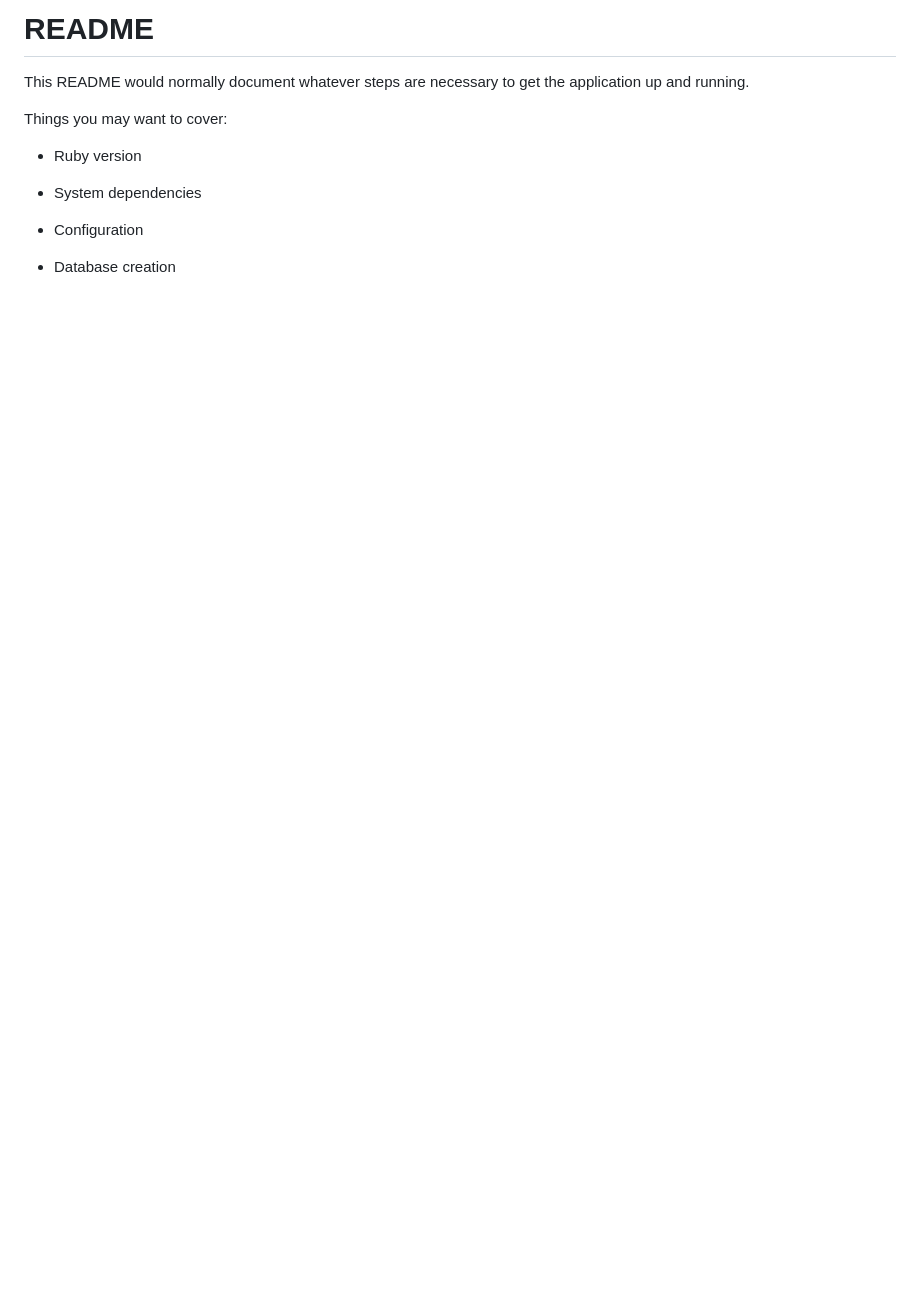
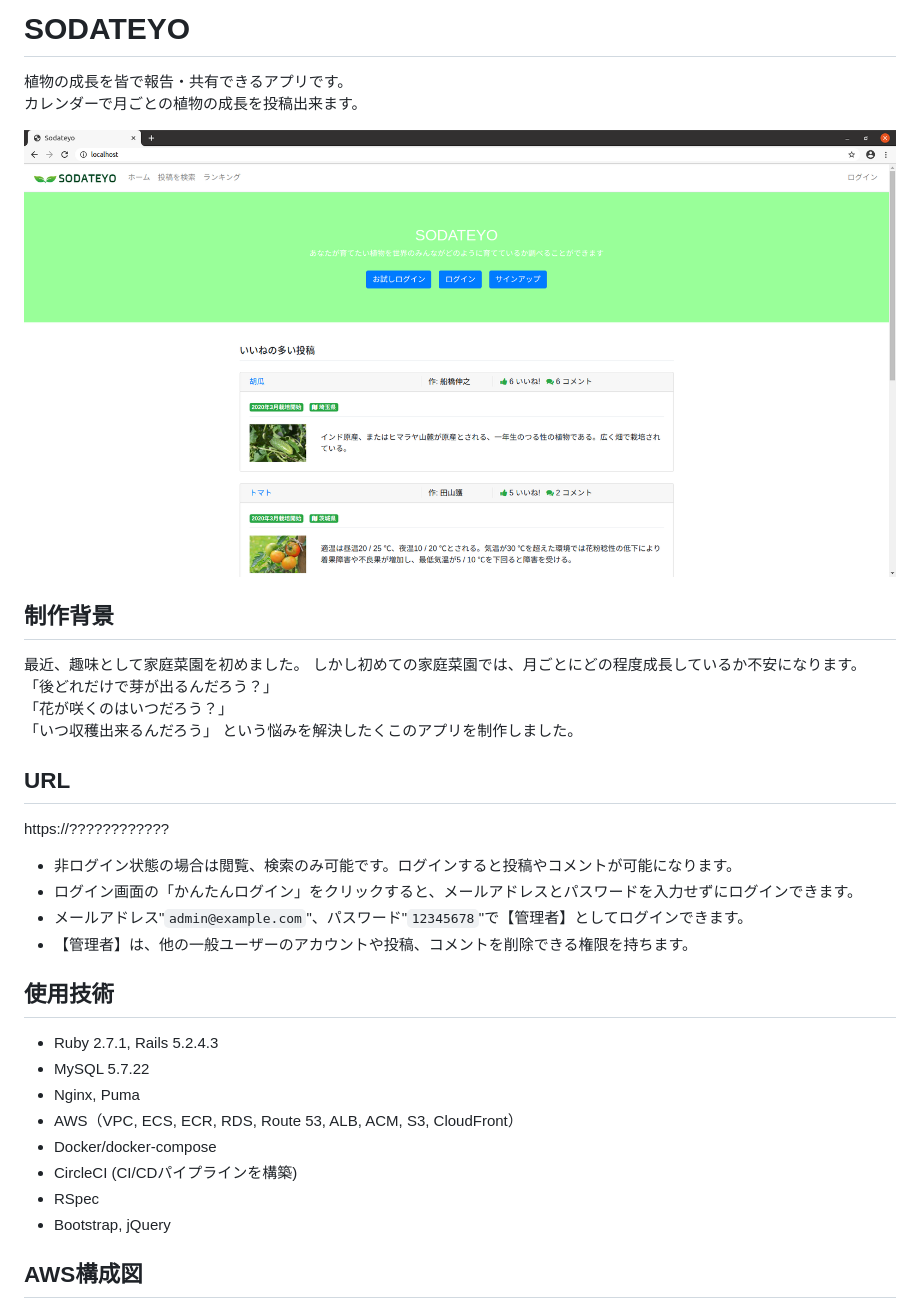
Before and after one commit to jagasorutomatai/sodateyo, a Markdown page: README.md, the part around the change printed below. Drawn GitHub-style; pictures changed too: app/assets/images/sodateyo-preview.png (added); blank space fills up the shorter version.

Commit message:
📝 README.mdの修正 README.mdの修正

```diff
--- a/README.md
+++ b/README.md
@@ -1,15 +1,34 @@
-# README
+# SODATEYO
+植物の成長を皆で報告・共有できるアプリです。<br>
+カレンダーで月ごとの植物の成長を投稿出来ます。
 
-This README would normally document whatever steps are necessary to get the
-application up and running.
+![sodateyo-preview](app/assets/images/sodateyo-preview.png)
 
-Things you may want to cover:
+## 制作背景
+最近、趣味として家庭菜園を初めました。
+しかし初めての家庭菜園では、月ごとにどの程度成長しているか不安になります。
+「後どれだけで芽が出るんだろう？」<br>
+「花が咲くのはいつだろう？」<br>
+「いつ収穫出来るんだろう」
+という悩みを解決したくこのアプリを制作しました。
 
-* Ruby version
+## URL
+ https://????????????
+- 非ログイン状態の場合は閲覧、検索のみ可能です。ログインすると投稿やコメントが可能になります。<br>
+- ログイン画面の「かんたんログイン」をクリックすると、メールアドレスとパスワードを入力せずにログインできます。<br>
+- メールアドレス"`admin@example.com`"、パスワード"`12345678`"で【管理者】としてログインできます。<br>
+- 【管理者】は、他の一般ユーザーのアカウントや投稿、コメントを削除できる権限を持ちます。<br>
 
-* System dependencies
+## 使用技術
+- Ruby 2.7.1, Rails 5.2.4.3
+- MySQL 5.7.22
+- Nginx, Puma
+- AWS（VPC, ECS, ECR, RDS, Route 53, ALB, ACM, S3, CloudFront）
+- Docker/docker-compose
+- CircleCI (CI/CDパイプラインを構築)
+- RSpec
+- Bootstrap, jQuery
 
-* Configuration
+## AWS構成図
 
-* Database creation
 
```
Also changed, not shown: other parts of README.md (+27 -9 lines).
